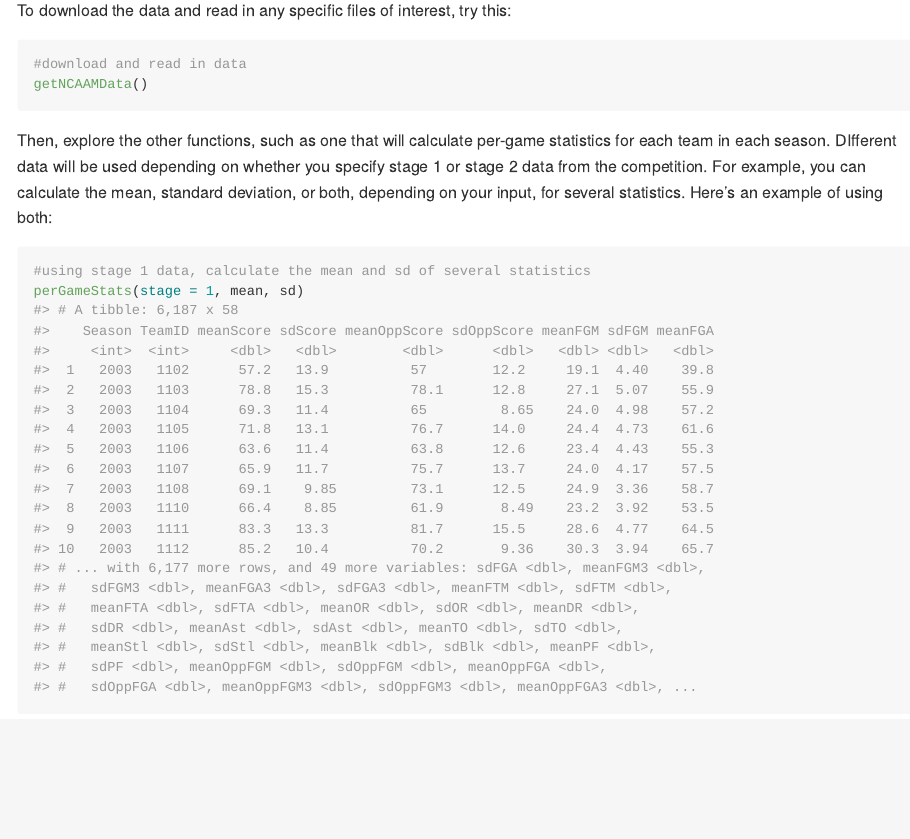
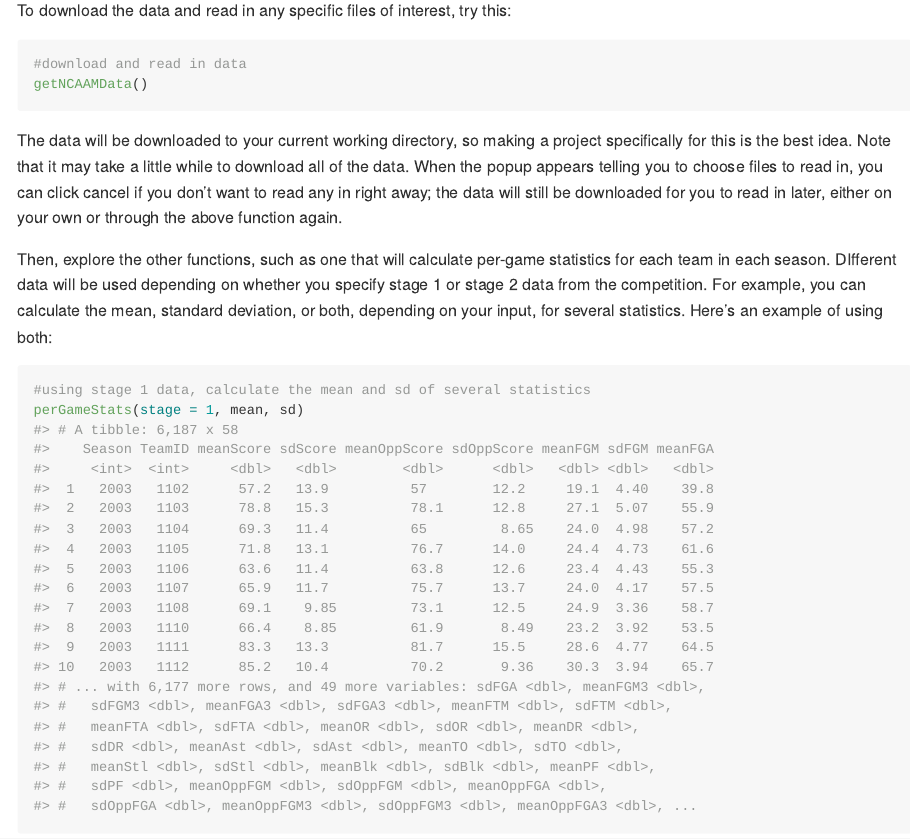
Before and after one commit to npeters1322/bRacketbusteRs, an R Markdown document (README.Rmd): the page in a window 1100 px wide, from 880 px down. The pictures show the output file README.md that the author committed with the source, drawn offline in the style of GitHub; badge pictures from the web are left out.

Commit message:
Edited description file and readme

````diff
--- a/README.Rmd
+++ b/README.Rmd
@@ -59,6 +59,8 @@ To download the data and read in any specific files of interest, try this:
 getNCAAMData()
 ```
 
+The data will be downloaded to your current working directory, so making a project specifically for this is the best idea. Note that it may take a little while to download all of the data. When the popup appears telling you to choose files to read in, you can click cancel if you don't want to read any in right away; the data will still be downloaded for you to read in later, either on your own or through the above function again.
+
 Then, explore the other functions, such as one that will calculate per-game statistics for each team in each season. DIfferent data will be used depending on whether you specify stage 1 or stage 2 data from the competition. For example, you can calculate the mean, standard deviation, or both, depending on your input, for several statistics. Here's an example of using both:
 
 ```{r}
````
Also changed, not shown: README.md, 1 other file.
